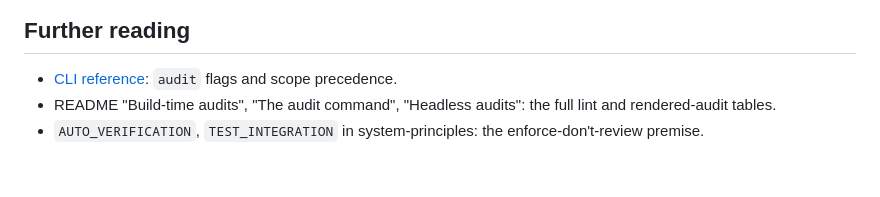
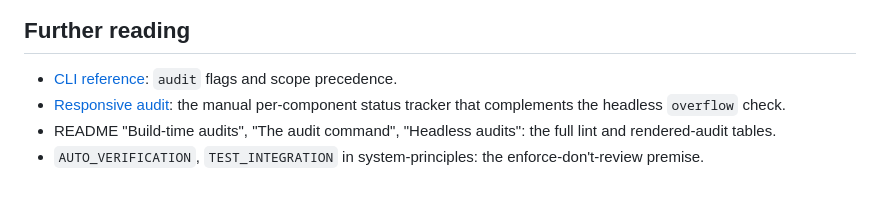
Before and after one commit to standsleeping/design-kit, a Markdown page: docs/explanations/audits.md, the part around the change. GitHub-like rendering.

```diff
--- a/docs/explanations/audits.md
+++ b/docs/explanations/audits.md
@@ -27,5 +27,6 @@ An audit carries its inputs in a scope rather than hard-coding design-kit's own
 ## Further reading
 
 - [CLI reference](../reference/cli.md): `audit` flags and scope precedence.
+- [Responsive audit](../reference/responsive-audit.md): the manual per-component status tracker that complements the headless `overflow` check.
 - README "Build-time audits", "The audit command", "Headless audits": the full lint and rendered-audit tables.
 - `AUTO_VERIFICATION`, `TEST_INTEGRATION` in system-principles: the enforce-don't-review premise.
```
Also changed, not shown: README.md (+1 -1 lines), docs/reference/responsive-audit.md (added, +100 -0 lines).
